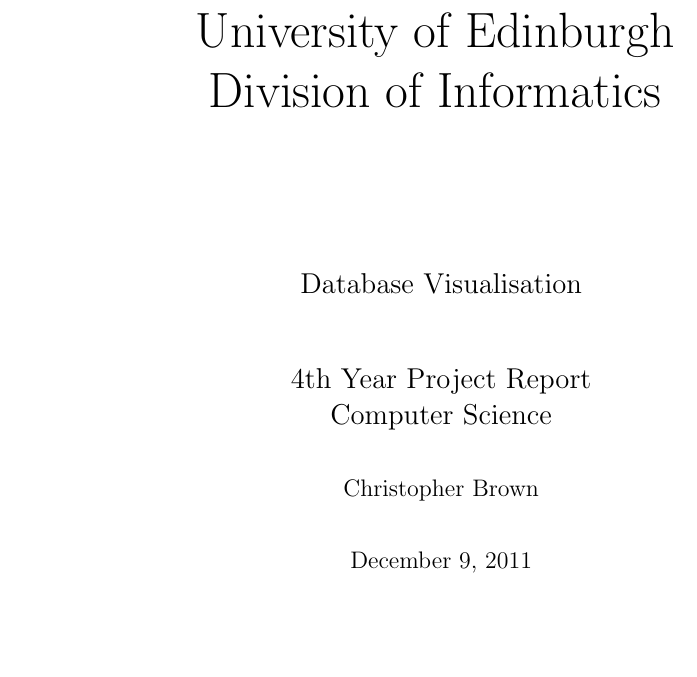
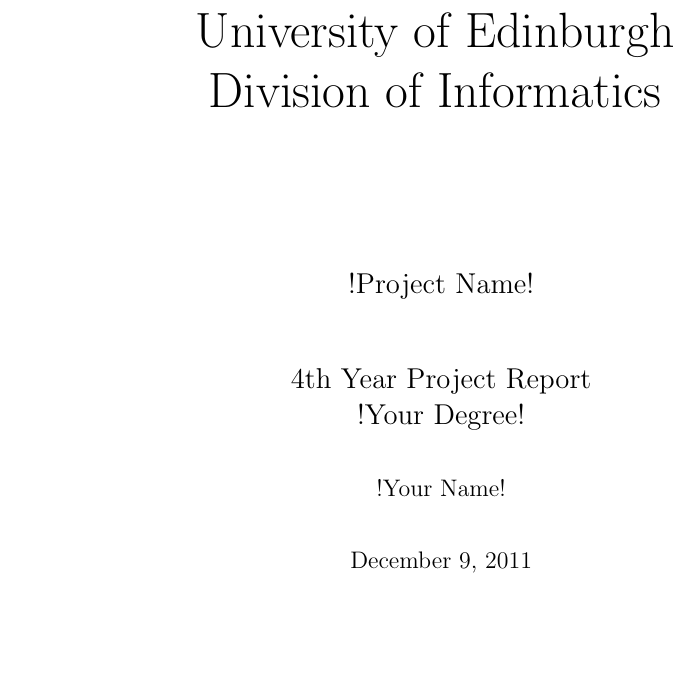
Before and after one commit to shearn89/ug4-report-template, a LaTeX thesis (report.tex): part of page 1 of 9, cut so that both start at the same text. Compiled offline with pdfLaTeX.

Commit message:
Removed my details and put placeholders in.

```diff
--- a/report.tex
+++ b/report.tex
@@ -3,9 +3,9 @@
 \begin{document}
 
   % Project Details
-  \title{Database Visualisation}
-  \author{Christopher Brown}
-  \degree{Computer Science}
+  \title{!Project Name!}
+  \author{!Your Name!}
+  \degree{!Your Degree!}
   \project{4th Year Project Report}
   \date{\today}
 
```
